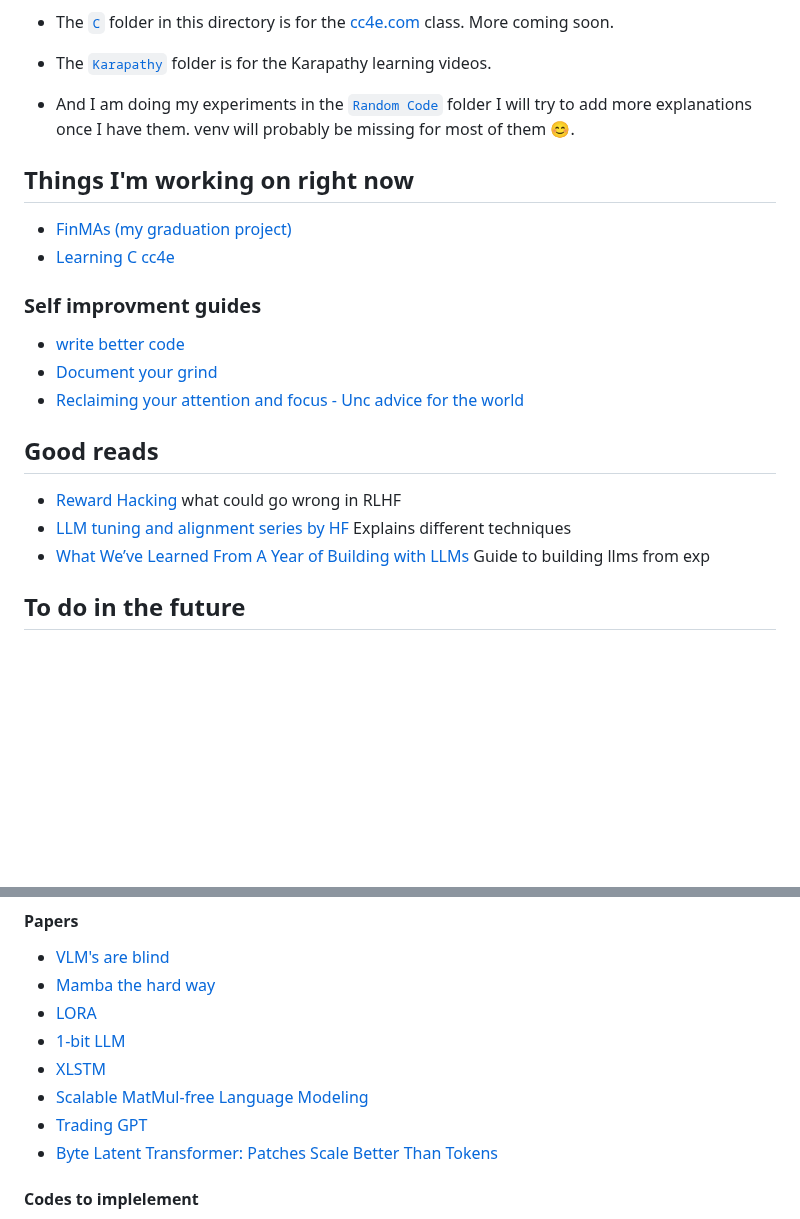
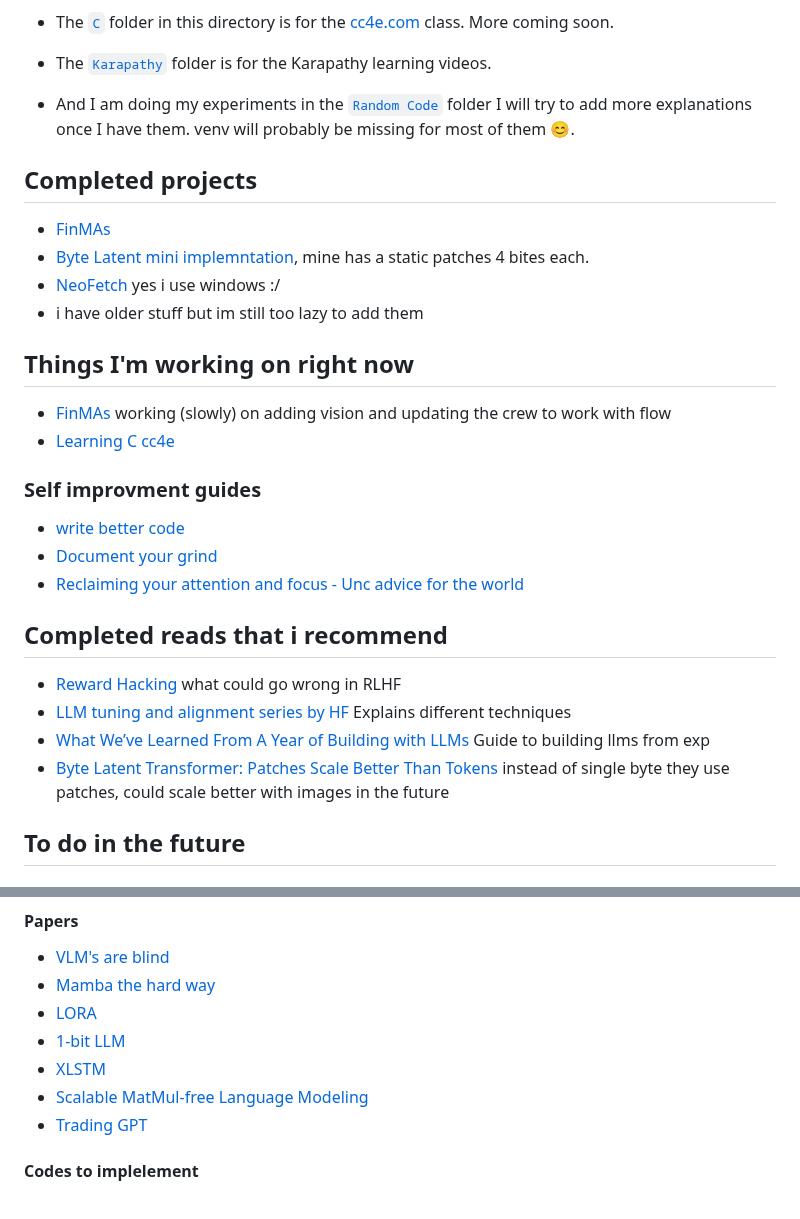
Before and after one commit to KevorkSulahian/ML_journey, a Markdown page: README.md, 2 parts joined by grey strips. Drawn GitHub-style; blank space fills up the shorter version.

Commit message:
last of 2024

```diff
--- a/README.md
+++ b/README.md
@@ -8,8 +8,15 @@ my [2d resume is here](https://kevorksulahian.github.io/2d-portfolio/)
 
 * And I am doing my experiments in the [`Random Code`](./random_code/) folder I will try to add more explanations once I have them. venv will probably be missing for most of them 😊.
 
+## Completed projects
+
+- [FinMAs](https://github.com/KevorkSulahian/agentic-llm-for-better-results)
+- [Byte Latent mini implemntation](./Karapathy/GPT_from_scratch/BLT.ipynb), mine has a static patches 4 bites each.
+- [NeoFetch](./random_code/neofetch/README.md) yes i use windows :/
+- i have older stuff but im still too lazy to add them
+
 ## Things I'm working on right now
-- [FinMAs (my graduation project)](https://github.com/KevorkSulahian/agentic-llm-for-better-results)
+- [FinMAs](https://github.com/KevorkSulahian/agentic-llm-for-better-results) working (slowly) on adding vision and updating the crew to work with flow
 - [Learning C cc4e](https://www.cc4e.com/)
 
 
@@ -21,10 +28,12 @@ my [2d resume is here](https://kevorksulahian.github.io/2d-portfolio/)
 
 
 
-## Good reads
+## Completed reads that i recommend
 - [Reward Hacking](https://lilianweng.github.io/posts/2024-11-28-reward-hacking/) what could go wrong in RLHF
 - [LLM tuning and alignment series by HF](https://argilla.io/blog/mantisnlp-rlhf-part-8/) Explains different techniques
 - [What We’ve Learned From A Year of Building with LLMs](https://applied-llms.org/) Guide to building llms from exp
+- [Byte Latent Transformer: Patches Scale Better
+Than Tokens](https://arxiv.org/pdf/2412.09871) instead of single byte they use patches, could scale better with images in the future
 
 
 ## To do in the future
@@ -84,8 +93,7 @@ my [2d resume is here](https://kevorksulahian.github.io/2d-portfolio/)
 - [XLSTM](https://arxiv.org/abs/2405.04517)
 - [Scalable MatMul-free Language Modeling](https://arxiv.org/abs/2406.02528)
 - [Trading GPT](https://arxiv.org/pdf/2309.03736)
-- [Byte Latent Transformer: Patches Scale Better
-Than Tokens](https://arxiv.org/pdf/2412.09871)
+
 
 #### Codes to implelement
 - [Karapathy mibpe](https://github.com/karpathy/minbpe)
```
